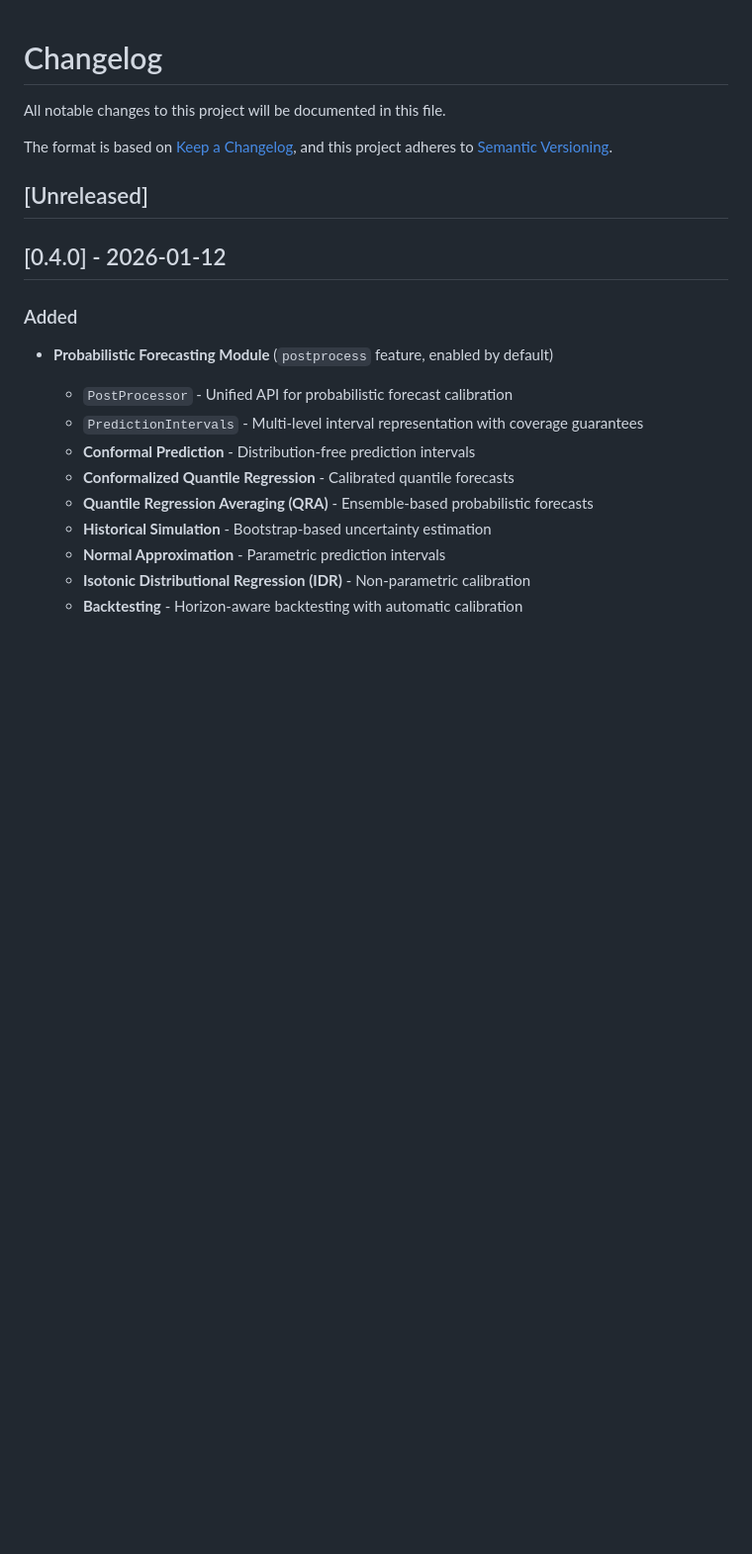
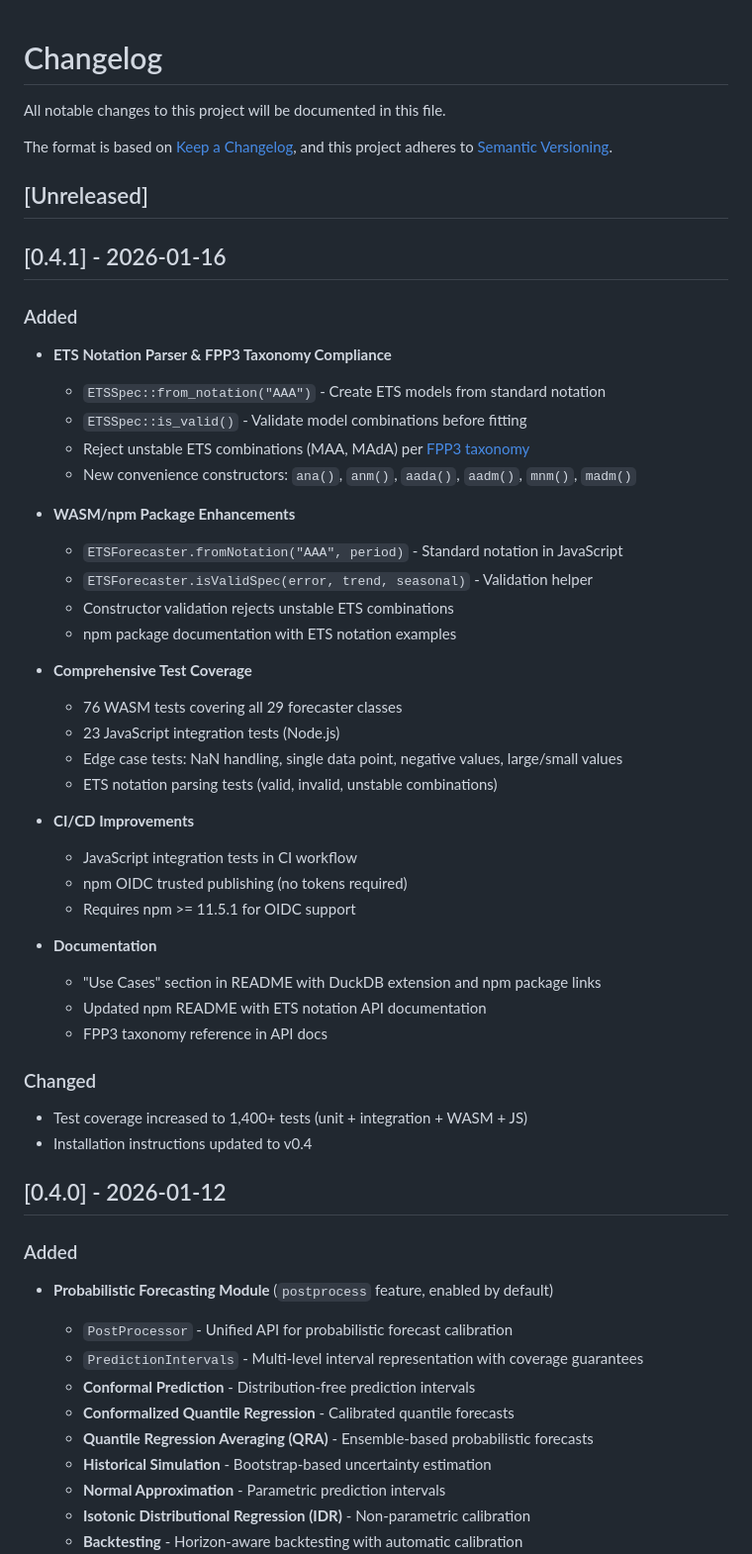
Before and after one commit to sipemu/anofox-forecast, a Markdown page: CHANGELOG.md, the part around the change. Shown at 99% size. GitHub-like rendering; blank space fills up the shorter version.

Commit message:
Add v0.4.1 changelog entry
Document all changes since v0.4.0:
- ETS notation parser and FPP3 taxonomy compliance
- WASM/npm package enhancements
- Comprehensive test coverage (76 WASM + 23 JS tests)
- CI/CD improvements (JS tests, npm OIDC publishing)
- Documentation updates

Co-Authored-By: Claude Opus 4.5 <noreply@anthropic.com>

```diff
--- a/CHANGELOG.md
+++ b/CHANGELOG.md
@@ -6,6 +6,43 @@ The format is based on [Keep a Changelog](https://keepachangelog.com/en/1.1.0/),
 and this project adheres to [Semantic Versioning](https://semver.org/spec/v2.0.0.html).
 
 ## [Unreleased]
+
+## [0.4.1] - 2026-01-16
+
+### Added
+
+- **ETS Notation Parser & FPP3 Taxonomy Compliance**
+  - `ETSSpec::from_notation("AAA")` - Create ETS models from standard notation
+  - `ETSSpec::is_valid()` - Validate model combinations before fitting
+  - Reject unstable ETS combinations (MAA, MAdA) per [FPP3 taxonomy](https://otexts.com/fpp3/taxonomy.html)
+  - New convenience constructors: `ana()`, `anm()`, `aada()`, `aadm()`, `mnm()`, `madm()`
+
+- **WASM/npm Package Enhancements**
+  - `ETSForecaster.fromNotation("AAA", period)` - Standard notation in JavaScript
+  - `ETSForecaster.isValidSpec(error, trend, seasonal)` - Validation helper
+  - Constructor validation rejects unstable ETS combinations
+  - npm package documentation with ETS notation examples
+
+- **Comprehensive Test Coverage**
+  - 76 WASM tests covering all 29 forecaster classes
+  - 23 JavaScript integration tests (Node.js)
+  - Edge case tests: NaN handling, single data point, negative values, large/small values
+  - ETS notation parsing tests (valid, invalid, unstable combinations)
+
+- **CI/CD Improvements**
+  - JavaScript integration tests in CI workflow
+  - npm OIDC trusted publishing (no tokens required)
+  - Requires npm >= 11.5.1 for OIDC support
+
+- **Documentation**
+  - "Use Cases" section in README with DuckDB extension and npm package links
+  - Updated npm README with ETS notation API documentation
+  - FPP3 taxonomy reference in API docs
+
+### Changed
+
+- Test coverage increased to 1,400+ tests (unit + integration + WASM + JS)
+- Installation instructions updated to v0.4
 
 ## [0.4.0] - 2026-01-12
 
```
